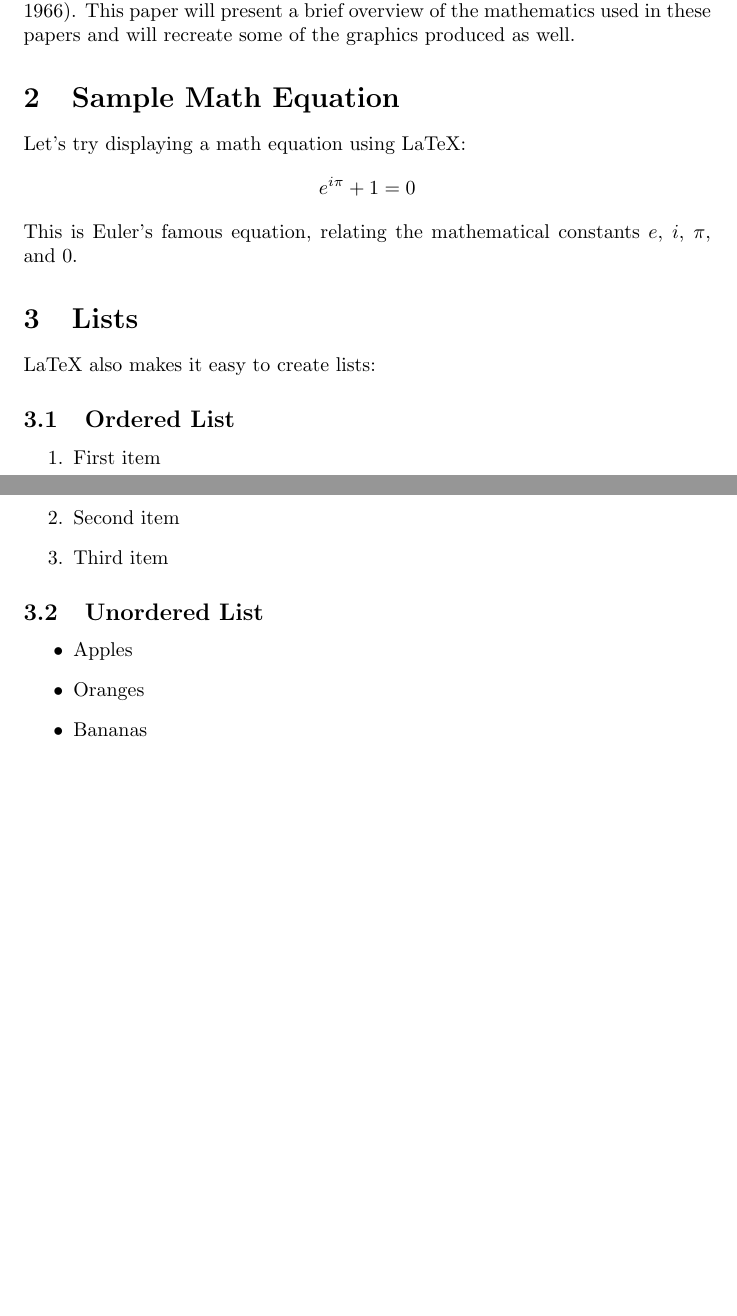
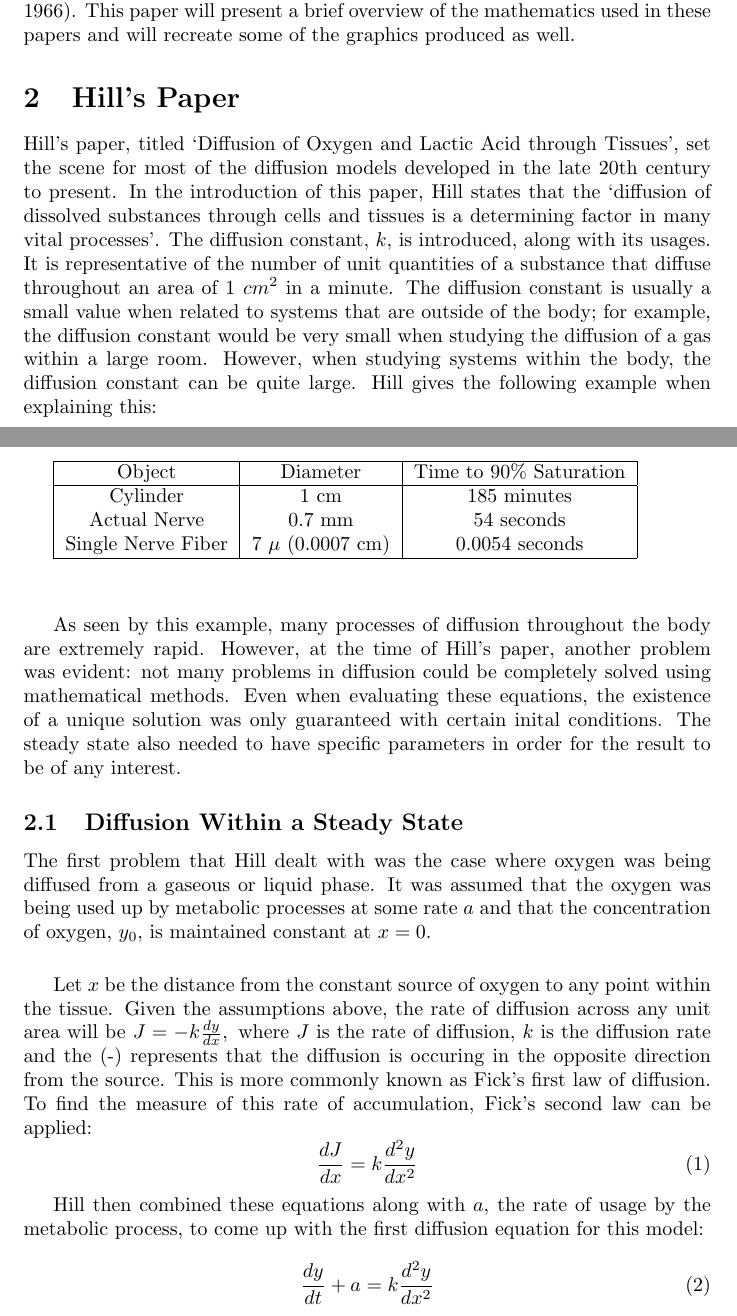
Before and after one commit to DanielPHenricks/Math3630_MidtermPaper, a LaTeX document (paper.tex): two parts of pages 1 and 2 of 2, joined at a grey line, cut so that both start at the same text, the shorter picture padded with empty space. Compiled offline with pdfLaTeX.

Commit message:
2 pages in

```diff
--- a/paper.tex
+++ b/paper.tex
@@ -21,28 +21,53 @@ Burton's paper which modeled the growth of tumors using diffusion, applying many
 by Hill some years before (Burton, 1966). This paper will present a brief overview of the mathematics used in these
 papers and will recreate some of the graphics produced as well.
 
-\section{Sample Math Equation}
-Let's try displaying a math equation using LaTeX:
-\[
-    e^{i \pi} + 1 = 0
-\]
-This is Euler's famous equation, relating the mathematical constants $e$, $i$, $\pi$, and $0$.
+\section{Hill's Paper}
 
-\section{Lists}
-LaTeX also makes it easy to create lists:
+Hill's paper, titled `Diffusion of Oxygen and Lactic Acid through Tissues', set the scene for most of the diffusion models
+developed in the late 20th century to present. In the introduction of this paper, Hill states that the
+`diffusion of dissolved substances through cells and tissues is a determining factor in many vital processes'.
+The diffusion constant, $k$, is introduced, along with its usages. It is representative of the number of unit quantities
+of a substance that diffuse throughout an area of 1 $cm^2$ in a minute. The diffusion constant is usually a small value
+when related to systems that are outside of the body; for example, the diffusion constant would be very small when studying
+the diffusion of a gas within a large room. However, when studying systems within the body, the diffusion constant can be quite large.
+Hill gives the following example when explaining this:
 
-\subsection{Ordered List}
-\begin{enumerate}
-    \item First item
-    \item Second item
-    \item Third item
-\end{enumerate}
+\begin{tabular}{|c|c|c|}
+    \hline
+    Object & Diameter & Time to 90\% Saturation \\
+    \hline
+    Cylinder & 1 cm & 185 minutes \\
+    Actual Nerve & 0.7 mm & 54 seconds \\
+    Single Nerve Fiber & 7 $\mu$ (0.0007 cm) & 0.0054 seconds \\
+    \hline
+\end{tabular}
+\vspace*{1cm}
 
-\subsection{Unordered List}
-\begin{itemize}
-    \item Apples
-    \item Oranges
-    \item Bananas
-\end{itemize}
+As seen by this example, many processes of diffusion throughout the body are extremely rapid. However, at the time of Hill's
+paper, another problem was evident: not many problems in diffusion could be completely solved using mathematical methods.
+Even when evaluating these equations, the existence of a unique solution was only guaranteed with certain inital conditions.
+The steady state also needed to have specific parameters in order for the result to be of any interest.
+\subsection{Diffusion Within a Steady State}
+
+The first problem that Hill dealt with was the case where oxygen was being diffused from a gaseous or liquid phase.
+It was assumed that the oxygen was being used up by metabolic processes at some rate $a$ and that the concentration
+of oxygen, $y_0$, is maintained constant at $x = 0$.
+
+\vspace*{0.5cm}
+
+Let $x$ be the distance from the constant source of oxygen to any point within the tissue. Given the assumptions above,
+the rate of diffusion across any unit area will be $ J = -k \* \frac{dy}{dx}$,\, where $J$ is the rate of diffusion, $k$ is the diffusion rate and the (-)
+represents that the diffusion is occuring in the opposite direction from the source. This is more commonly known as Fick's
+first law of diffusion. To find the measure of this rate of accumulation, Fick's second law can be applied:
+\begin{equation}
+\frac{dJ}{dx} = k \* \frac{d^2y}{dx^2}
+\end{equation}
+
+Hill then combined these equations along with $a$, the rate of usage by the metabolic process, to come up with the first diffusion equation for
+this model:
+
+\begin{equation}
+\frac{dy}{dt} + a = k \* \frac{d^2y}{dx^2}
+\end{equation}
 
 \end{document}
```
Also changed, not shown: paper.pdf, 5 other files.
